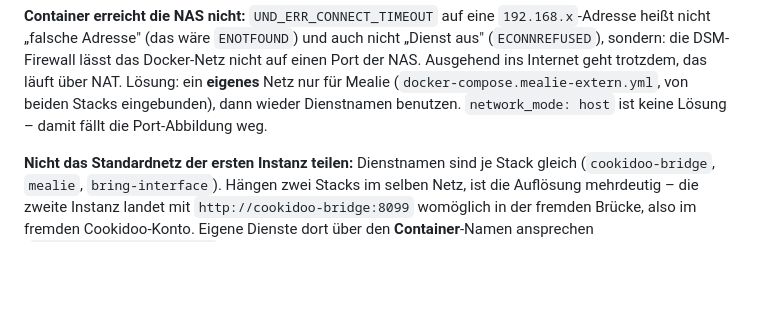
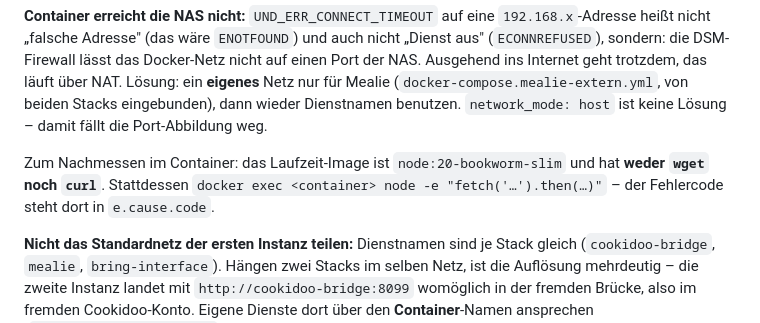
Before and after one commit to ahlers2mi/BRING-Interface, a Markdown page: CLAUDE.md, the part around the change. GitHub-like rendering; blank space fills up the shorter version.

```diff
--- a/CLAUDE.md
+++ b/CLAUDE.md
@@ -86,6 +86,11 @@ das läuft über NAT. Lösung: ein **eigenes** Netz nur für Mealie
 (`docker-compose.mealie-extern.yml`, von beiden Stacks eingebunden), dann wieder
 Dienstnamen benutzen. `network_mode: host` ist keine Lösung – damit fällt die
 Port-Abbildung weg.
+
+Zum Nachmessen im Container: das Laufzeit-Image ist `node:20-bookworm-slim` und
+hat **weder `wget` noch `curl`**. Stattdessen
+`docker exec <container> node -e "fetch('…').then(…)"` – der Fehlercode steht
+dort in `e.cause.code`.
 
 **Nicht das Standardnetz der ersten Instanz teilen:** Dienstnamen sind je Stack
 gleich (`cookidoo-bridge`, `mealie`, `bring-interface`). Hängen zwei Stacks im
```
Also changed, not shown: README.md (+9 -4 lines).
